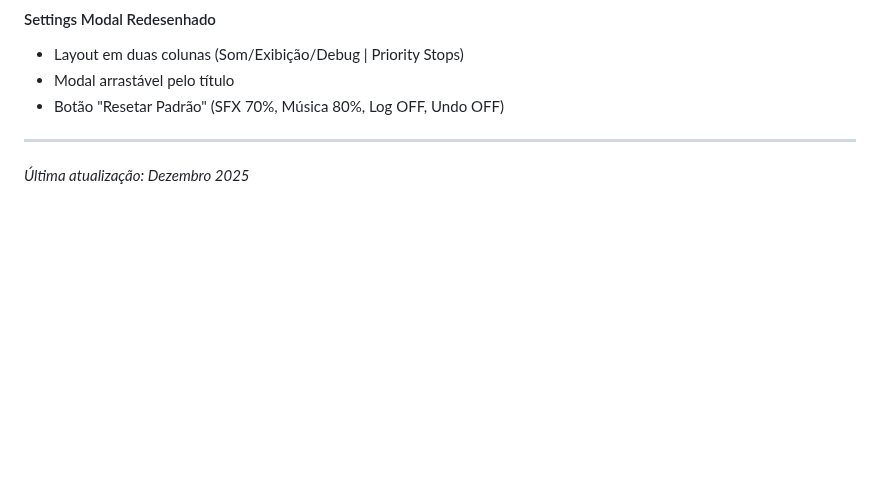
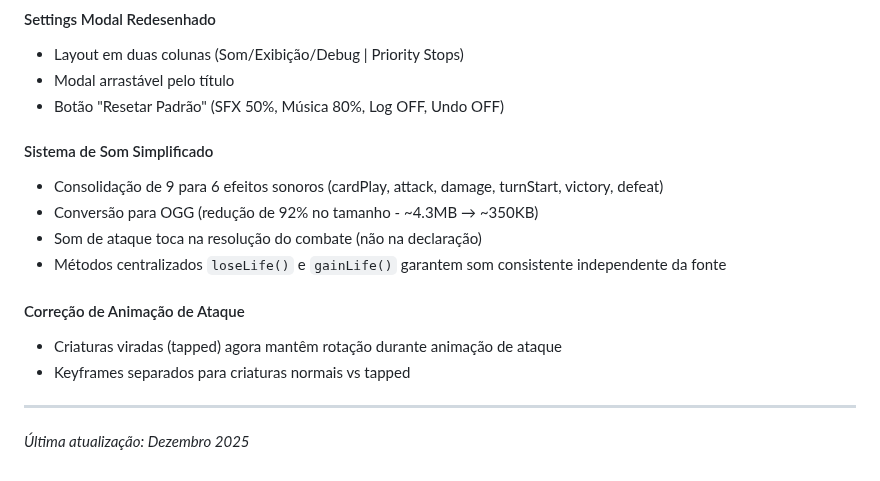
Before and after one commit to lntosi/mtg-fdn, a Markdown page: docs/ROADMAP.md, the part around the change. GitHub-like rendering; blank space fills up the shorter version.

Commit message:
docs: update roadmap with sound system and animation fixes
- Update default SFX volume reference (70% → 50%)
- Add sound system simplification section (9→6 SFX, OGG conversion)
- Document centralized loseLife/gainLife methods
- Add attack animation fix for tapped creatures

🤖 Generated with [Claude Code](https://claude.com/claude-code)

Co-Authored-By: Claude Opus 4.5 <noreply@anthropic.com>

```diff
--- a/docs/ROADMAP.md
+++ b/docs/ROADMAP.md
@@ -232,7 +232,17 @@ Todos os 5 decks foram validados contra a API do Scryfall:
 #### Settings Modal Redesenhado
 - Layout em duas colunas (Som/Exibição/Debug | Priority Stops)
 - Modal arrastável pelo título
-- Botão "Resetar Padrão" (SFX 70%, Música 80%, Log OFF, Undo OFF)
+- Botão "Resetar Padrão" (SFX 50%, Música 80%, Log OFF, Undo OFF)
+
+#### Sistema de Som Simplificado
+- Consolidação de 9 para 6 efeitos sonoros (cardPlay, attack, damage, turnStart, victory, defeat)
+- Conversão para OGG (redução de 92% no tamanho - ~4.3MB → ~350KB)
+- Som de ataque toca na resolução do combate (não na declaração)
+- Métodos centralizados `loseLife()` e `gainLife()` garantem som consistente independente da fonte
+
+#### Correção de Animação de Ataque
+- Criaturas viradas (tapped) agora mantêm rotação durante animação de ataque
+- Keyframes separados para criaturas normais vs tapped
 
 ---
 
```
